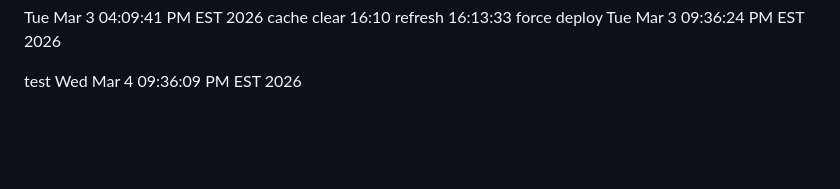
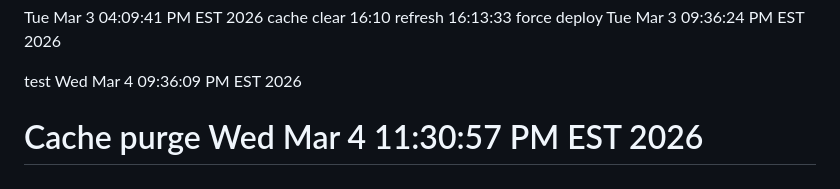
Before and after one commit to burninmedia/TopClanker, a Markdown page: README.md, the part around the change. Rendered like a GitHub page; blank space fills up the shorter version.

Commit message:
chore: trigger rebuild

```diff
--- a/README.md
+++ b/README.md
@@ -238,3 +238,4 @@ refresh 16:13:33
 force deploy Tue Mar  3 09:36:24 PM EST 2026
 <!-- rebuild Wed Mar  4 09:33:05 PM EST 2026 -->
 test Wed Mar  4 09:36:09 PM EST 2026
+# Cache purge Wed Mar  4 11:30:57 PM EST 2026
```
